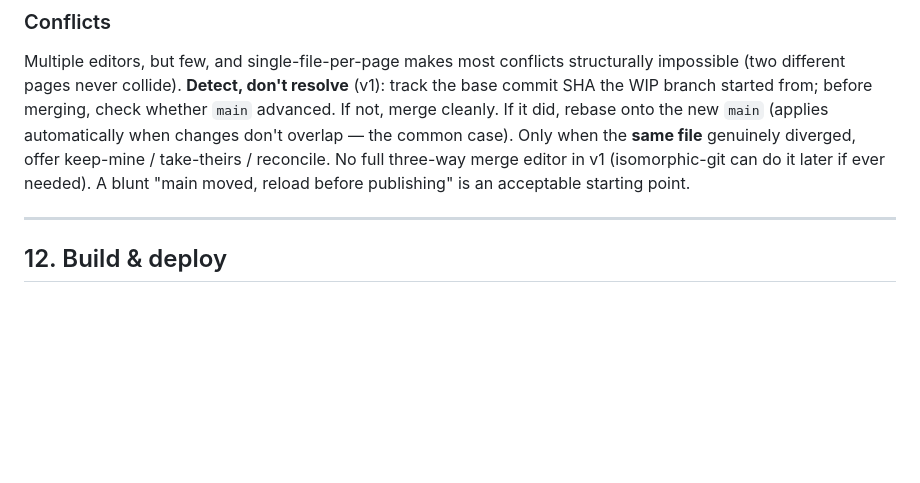
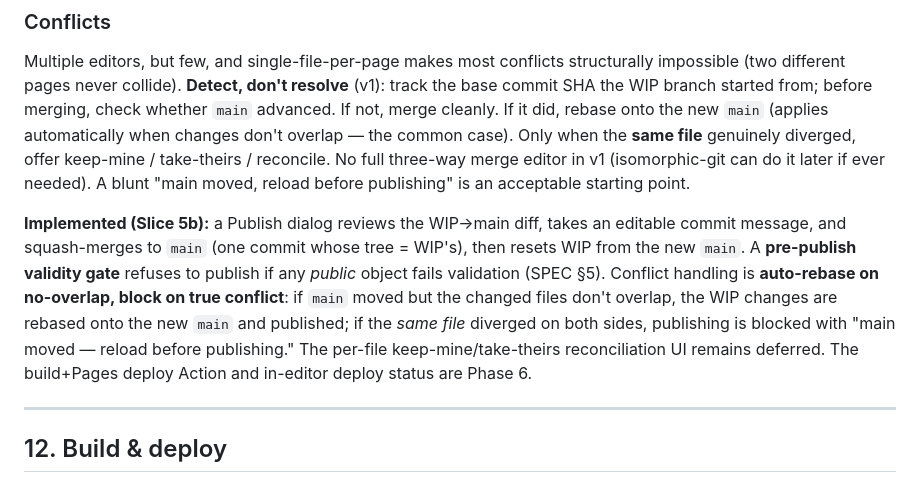
Before and after one commit to TimAidley/Timber, a Markdown page: SPEC.md, the part around the change. Rendered like a GitHub page; blank space fills up the shorter version.

Commit message:
docs(spec): record Slice 5b — publish squash-merge + conflict depth
SPEC §11 records the implemented Publish (diff review, editable message,
squash-merge WIP→main, WIP reset), the pre-publish validity gate, and the
settled conflict depth: auto-rebase on no-overlap, block on true same-file
conflict, keep-mine/take-theirs UI deferred. Deploy Action + status are Phase 6.

Co-Authored-By: Claude Opus 4.8 <noreply@anthropic.com>
Claude-Session: https://claude.ai/code/session_01RSCb1Mcwo4nxdifiWVED9P

```diff
--- a/SPEC.md
+++ b/SPEC.md
@@ -191,6 +191,8 @@ Two independent axes, two words:
 ### Conflicts
 Multiple editors, but few, and single-file-per-page makes most conflicts structurally impossible (two different pages never collide). **Detect, don't resolve** (v1): track the base commit SHA the WIP branch started from; before merging, check whether `main` advanced. If not, merge cleanly. If it did, rebase onto the new `main` (applies automatically when changes don't overlap — the common case). Only when the **same file** genuinely diverged, offer keep-mine / take-theirs / reconcile. No full three-way merge editor in v1 (isomorphic-git can do it later if ever needed). A blunt "main moved, reload before publishing" is an acceptable starting point.
 
+**Implemented (Slice 5b):** a Publish dialog reviews the WIP→main diff, takes an editable commit message, and squash-merges to `main` (one commit whose tree = WIP's), then resets WIP from the new `main`. A **pre-publish validity gate** refuses to publish if any *public* object fails validation (SPEC §5). Conflict handling is **auto-rebase on no-overlap, block on true conflict**: if `main` moved but the changed files don't overlap, the WIP changes are rebased onto the new `main` and published; if the *same file* diverged on both sides, publishing is blocked with "main moved — reload before publishing." The per-file keep-mine/take-theirs reconciliation UI remains deferred. The build+Pages deploy Action and in-editor deploy status are Phase 6.
+
 ---
 
 ## 12. Build & deploy
```
